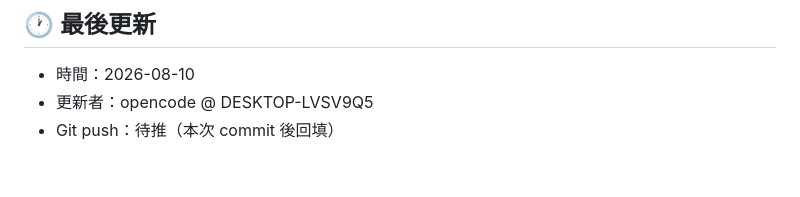
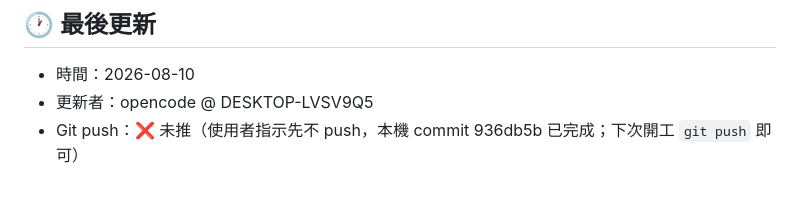
Before and after one commit to philia81301-commits/HP-clinic, a Markdown page: handoff.md, the part around the change. Drawn GitHub-style.

Commit message:
收工：回填 handoff push 狀態（本機 commit，未推）

```diff
--- a/handoff.md
+++ b/handoff.md
@@ -64,4 +64,4 @@
 
 - 時間：2026-08-10
 - 更新者：opencode @ DESKTOP-LVSV9Q5
-- Git push：待推（本次 commit 後回填）
+- Git push：❌ 未推（使用者指示先不 push，本機 commit 936db5b 已完成；下次開工 `git push` 即可）
```
